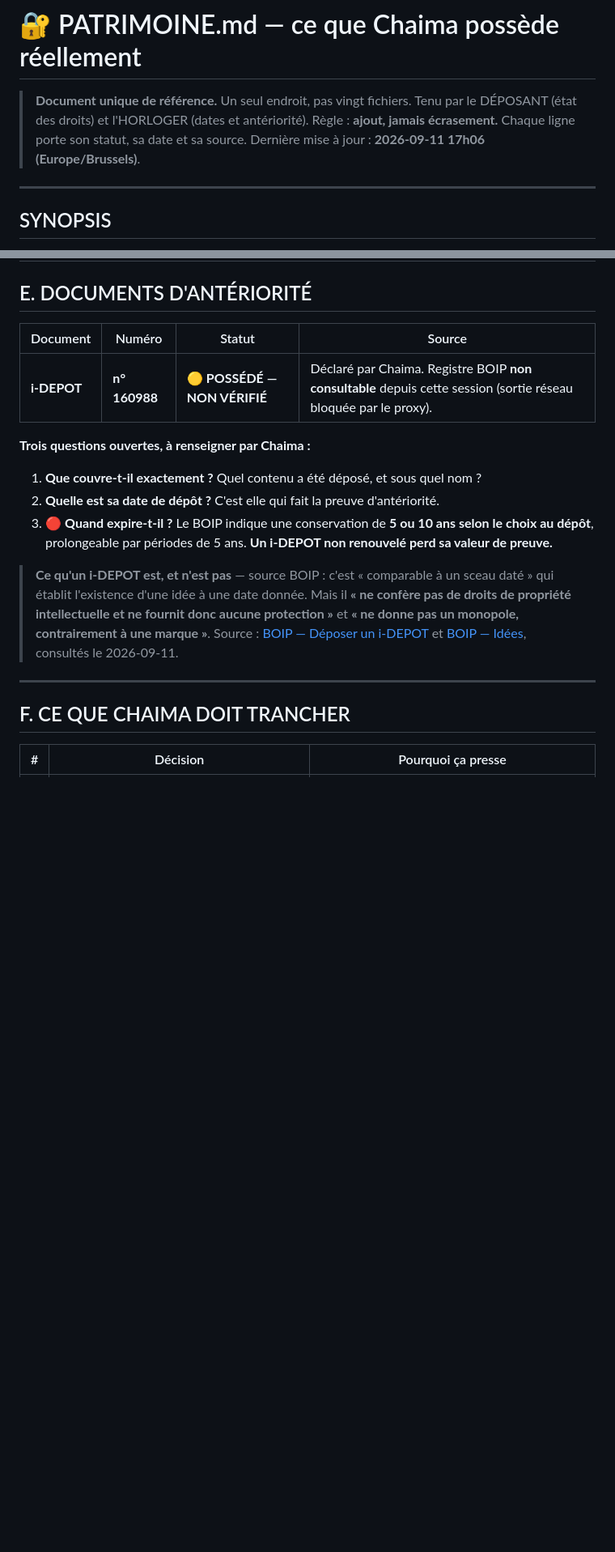
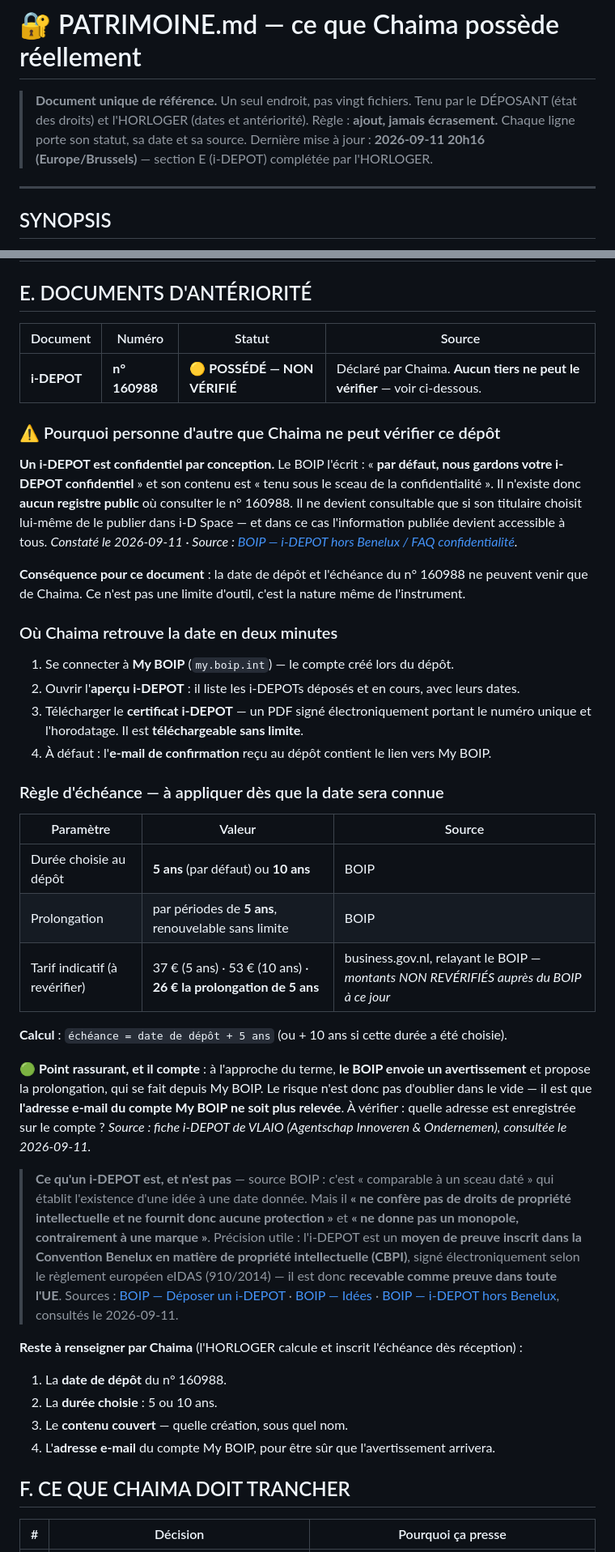
Before and after one commit to chaima0007/keywordmoneymaker, a Markdown page: 🔐 PATRIMOINE.md, 2 parts joined by grey strips. Shown at 81% size. Rendered like a GitHub page; blank space fills up the shorter version.

Commit message:
docs(patrimoine): i-DEPOT — pourquoi il est invérifiable par un tiers, et la règle d'échéance
Chaima demandait la date et l'échéance du n° 160988. Réponse établie par les
sources : PERSONNE d'autre qu'elle ne peut les obtenir.

Un i-DEPOT est CONFIDENTIEL PAR CONCEPTION. Le BOIP l'écrit : « par défaut, nous
gardons votre i-DEPOT confidentiel », contenu « tenu sous le sceau de la
confidentialité ». Il n'existe donc aucun registre public à consulter — il ne
devient visible que si le titulaire le publie lui-même dans i-D Space. Ce n'est
pas une limite d'outil ni du proxy : c'est la nature de l'instrument. La section
disait « registre non consultable depuis cette session » ; c'était incomplet et
laissait croire à un obstacle technique. Corrigé.

Ajouté, sourcé :
- le chemin exact pour retrouver la date (My BOIP -> aperçu i-DEPOT -> certificat
  PDF signé, téléchargeable sans limite ; à défaut l'e-mail de confirmation) ;
- la règle d'échéance : 5 ans par défaut ou 10 ans au choix, prolongation par
  périodes de 5 ans ; échéance = date de dépôt + durée choisie ;
- tarifs indicatifs, explicitement marqués NON REVÉRIFIÉS auprès du BOIP ;
- le BOIP AVERTIT à l'approche du terme (source VLAIO) — le vrai risque n'est
  donc pas l'oubli mais une adresse e-mail de compte My BOIP non relevée ;
- précision : l'i-DEPOT est un moyen de preuve inscrit dans la CBPI, signé selon
  eIDAS (910/2014), donc recevable dans toute l'UE.

Les 4 informations que seule Chaima peut fournir sont listées pour que l'HORLOGER
calcule et inscrive l'échéance dès réception.

Co-Authored-By: Claude Opus 5 <noreply@anthropic.com>
Claude-Session: https://claude.ai/code/session_01BLc73LKqGJyvJaoqFP9hT4

```diff
--- a/🔐 PATRIMOINE.md
+++ b/🔐 PATRIMOINE.md
@@ -3,7 +3,7 @@
 > **Document unique de référence.** Un seul endroit, pas vingt fichiers.
 > Tenu par le DÉPOSANT (état des droits) et l'HORLOGER (dates et antériorité).
 > Règle : **ajout, jamais écrasement.** Chaque ligne porte son statut, sa date et sa source.
-> Dernière mise à jour : **2026-09-11 17h06 (Europe/Brussels)**.
+> Dernière mise à jour : **2026-09-11 20h16 (Europe/Brussels)** — section E (i-DEPOT) complétée par l'HORLOGER.
 
 ---
 
@@ -100,17 +100,57 @@ Dates de création **vérifiées par l'historique git** (premier commit de chaqu
 
 | Document | Numéro | Statut | Source |
 |---|---|---|---|
-| **i-DEPOT** | **n° 160988** | 🟡 **POSSÉDÉ — NON VÉRIFIÉ** | Déclaré par Chaima. Registre BOIP **non consultable** depuis cette session (sortie réseau bloquée par le proxy). |
+| **i-DEPOT** | **n° 160988** | 🟡 **POSSÉDÉ — NON VÉRIFIÉ** | Déclaré par Chaima. **Aucun tiers ne peut le vérifier** — voir ci-dessous. |
 
-**Trois questions ouvertes, à renseigner par Chaima :**
-1. **Que couvre-t-il exactement ?** Quel contenu a été déposé, et sous quel nom ?
-2. **Quelle est sa date de dépôt ?** C'est elle qui fait la preuve d'antériorité.
-3. 🔴 **Quand expire-t-il ?** Le BOIP indique une conservation de **5 ou 10 ans selon le choix au dépôt**, prolongeable par périodes de 5 ans. **Un i-DEPOT non renouvelé perd sa valeur de preuve.**
+### ⚠️ Pourquoi personne d'autre que Chaima ne peut vérifier ce dépôt
 
-> **Ce qu'un i-DEPOT est, et n'est pas** — source BOIP : c'est « comparable à un sceau daté » qui établit l'existence d'une idée à une date donnée. Mais il **« ne confère pas de droits de propriété intellectuelle et ne fournit donc aucune protection »** et **« ne donne pas un monopole, contrairement à une marque »**.
-> Source : [BOIP — Déposer un i-DEPOT](https://www.boip.int/en/entrepreneurs/ideas/submit-an-i-depot) et [BOIP — Idées](https://www.boip.int/fr/entrepreneurs/idees/idees), consultés le 2026-09-11.
+**Un i-DEPOT est confidentiel par conception.** Le BOIP l'écrit : « **par défaut, nous gardons votre
+i-DEPOT confidentiel** » et son contenu est « tenu sous le sceau de la confidentialité ». Il n'existe
+donc **aucun registre public** où consulter le n° 160988. Il ne devient consultable que si son
+titulaire choisit lui-même de le publier dans i-D Space — et dans ce cas l'information publiée
+devient accessible à tous.
+*Constaté le 2026-09-11 · Source : [BOIP — i-DEPOT hors Benelux / FAQ confidentialité](https://www.boip.int/en/entrepreneurs/registration-maintenance/outside-benelux/idea).*
 
----
+**Conséquence pour ce document** : la date de dépôt et l'échéance du n° 160988 ne peuvent venir que
+de Chaima. Ce n'est pas une limite d'outil, c'est la nature même de l'instrument.
+
+### Où Chaima retrouve la date en deux minutes
+1. Se connecter à **My BOIP** (`my.boip.int`) — le compte créé lors du dépôt.
+2. Ouvrir l'**aperçu i-DEPOT** : il liste les i-DEPOTs déposés et en cours, avec leurs dates.
+3. Télécharger le **certificat i-DEPOT** — un PDF signé électroniquement portant le numéro unique et
+   l'horodatage. Il est **téléchargeable sans limite**.
+4. À défaut : l'**e-mail de confirmation** reçu au dépôt contient le lien vers My BOIP.
+
+### Règle d'échéance — à appliquer dès que la date sera connue
+| Paramètre | Valeur | Source |
+|---|---|---|
+| Durée choisie au dépôt | **5 ans** (par défaut) ou **10 ans** | BOIP |
+| Prolongation | par périodes de **5 ans**, renouvelable sans limite | BOIP |
+| Tarif indicatif (à revérifier) | 37 € (5 ans) · 53 € (10 ans) · **26 € la prolongation de 5 ans** | business.gov.nl, relayant le BOIP — *montants NON REVÉRIFIÉS auprès du BOIP à ce jour* |
+
+**Calcul** : `échéance = date de dépôt + 5 ans` (ou + 10 ans si cette durée a été choisie).
+
+🟢 **Point rassurant, et il compte** : à l'approche du terme, **le BOIP envoie un avertissement** et
+propose la prolongation, qui se fait depuis My BOIP. Le risque n'est donc pas d'oublier dans le vide —
+il est que **l'adresse e-mail du compte My BOIP ne soit plus relevée**. À vérifier : quelle adresse
+est enregistrée sur le compte ?
+*Source : fiche i-DEPOT de VLAIO (Agentschap Innoveren & Ondernemen), consultée le 2026-09-11.*
+
+> **Ce qu'un i-DEPOT est, et n'est pas** — source BOIP : c'est « comparable à un sceau daté » qui
+> établit l'existence d'une idée à une date donnée. Mais il **« ne confère pas de droits de propriété
+> intellectuelle et ne fournit donc aucune protection »** et **« ne donne pas un monopole,
+> contrairement à une marque »**. Précision utile : l'i-DEPOT est un **moyen de preuve inscrit dans la
+> Convention Benelux en matière de propriété intellectuelle (CBPI)**, signé électroniquement selon le
+> règlement européen eIDAS (910/2014) — il est donc **recevable comme preuve dans toute l'UE**.
+> Sources : [BOIP — Déposer un i-DEPOT](https://www.boip.int/en/entrepreneurs/ideas/submit-an-i-depot) ·
+> [BOIP — Idées](https://www.boip.int/fr/entrepreneurs/idees/idees) ·
+> [BOIP — i-DEPOT hors Benelux](https://www.boip.int/en/entrepreneurs/registration-maintenance/outside-benelux/idea), consultés le 2026-09-11.
+
+**Reste à renseigner par Chaima** (l'HORLOGER calcule et inscrit l'échéance dès réception) :
+1. La **date de dépôt** du n° 160988.
+2. La **durée choisie** : 5 ou 10 ans.
+3. Le **contenu couvert** — quelle création, sous quel nom.
+4. L'**adresse e-mail** du compte My BOIP, pour être sûr que l'avertissement arrivera.
 
 ## F. CE QUE CHAIMA DOIT TRANCHER
 
```
